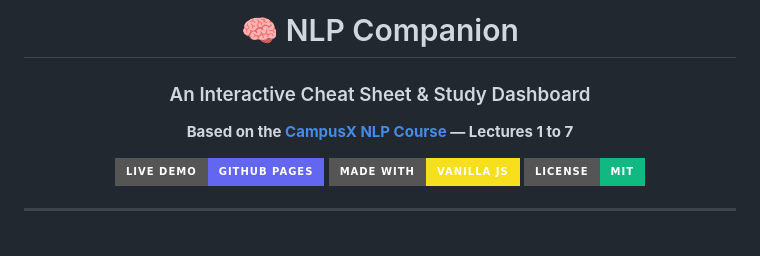
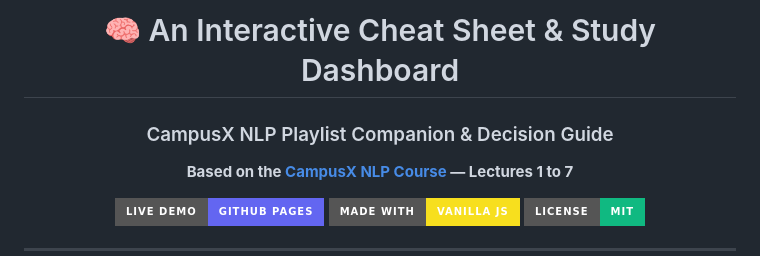
Before and after one commit to goyashek/nlp-companion, a Markdown page: README.md, the part around the change. GitHub-like rendering; badges without logos; blank space fills up the shorter version.

Commit message:
Update project title and add subtitle

```diff
--- a/README.md
+++ b/README.md
@@ -1,7 +1,9 @@
 <div align="center">
 
-# 🧠 NLP Companion
-### An Interactive Cheat Sheet & Study Dashboard
+# 🧠 An Interactive Cheat Sheet & Study Dashboard
+
+### CampusX NLP Playlist Companion & Decision Guide
+
 
 **Based on the [CampusX NLP Course](https://www.youtube.com/playlist?list=PLKnIA16_RmvZo7fp5kkIth6nRTeQQsjfX) — Lectures 1 to 7**
 
```
